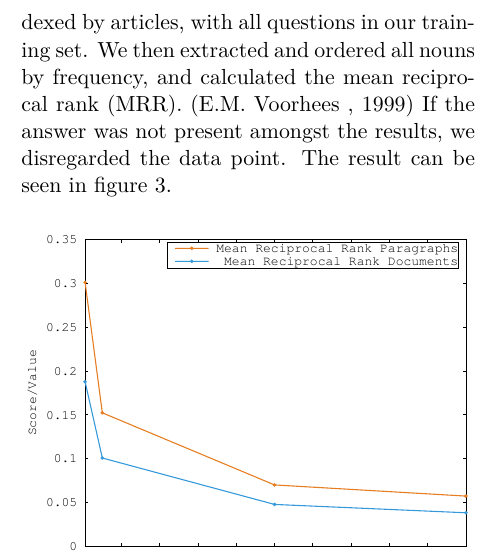
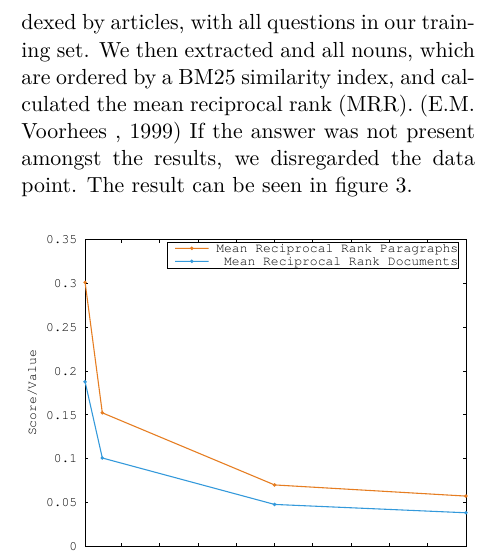
Before and after one commit to merisbahti/minerva, a LaTeX paper (report/naaclhlt2015.tex, which reads report/sections/results_and_evaluation.tex): part of one column of page 4 of 5, cut so that both start at the same text. Compiled offline with XeLaTeX.

Commit message:
frequency -> BM25

```diff
--- a/report/sections/results_and_evaluation.tex
+++ b/report/sections/results_and_evaluation.tex
@@ -24,7 +24,7 @@ Which means that 100 article passages might yield the same amount of data as 200
 We needed to decide if we should index our wikipedia database dump by articles or paragraphs.
 To decide this, we queried our two indexes, one indexed by paragraphs and
 one indexed by articles, with all questions in our training set. We then extracted and
-ordered all nouns by frequency, and calculated the mean reciprocal rank (MRR). \cite{mrr}
+all nouns, which are ordered by a BM25 similarity index, and calculated the mean reciprocal rank (MRR). \cite{mrr}
 If the answer was not present amongst the results, we disregarded the data point.
 The result can be seen in figure~\ref{fig:median}.
 
```
